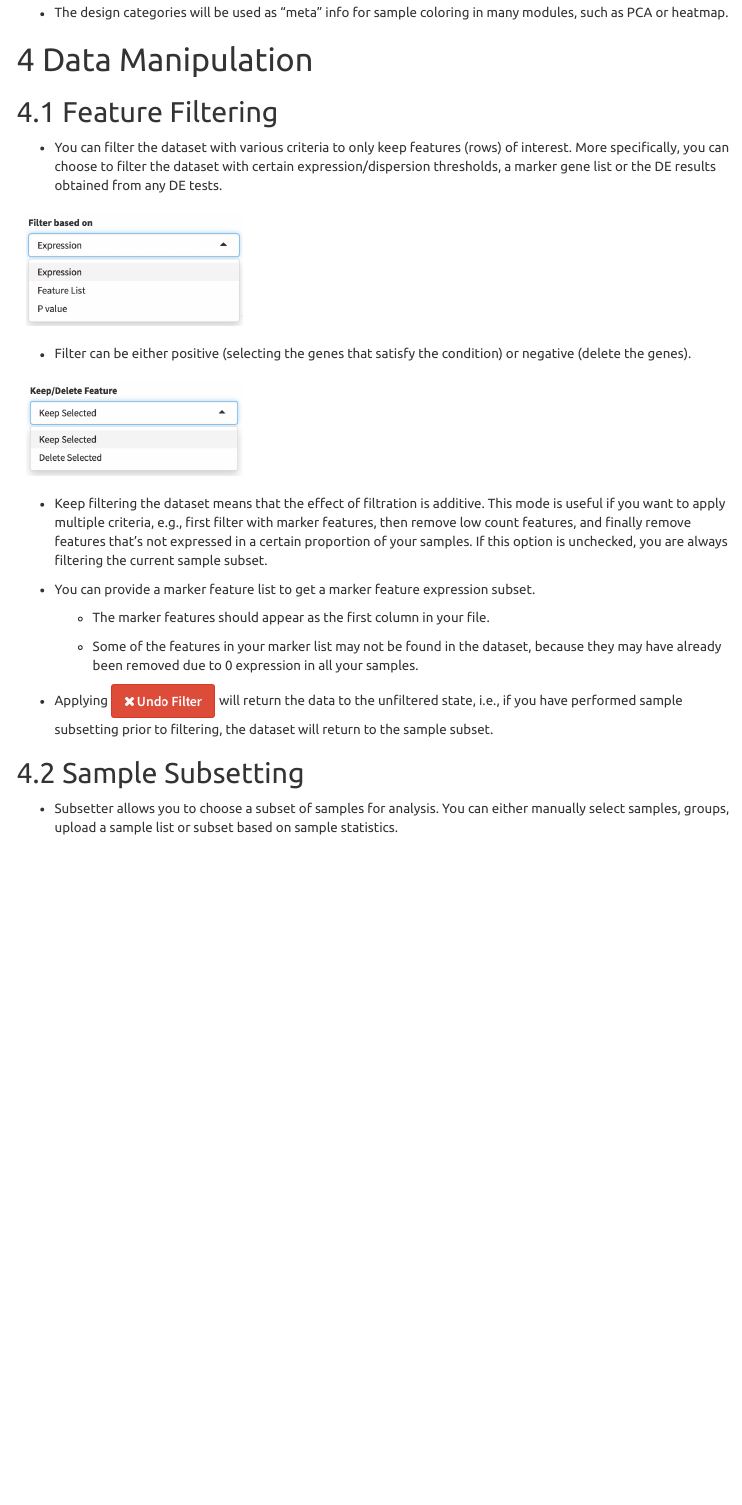
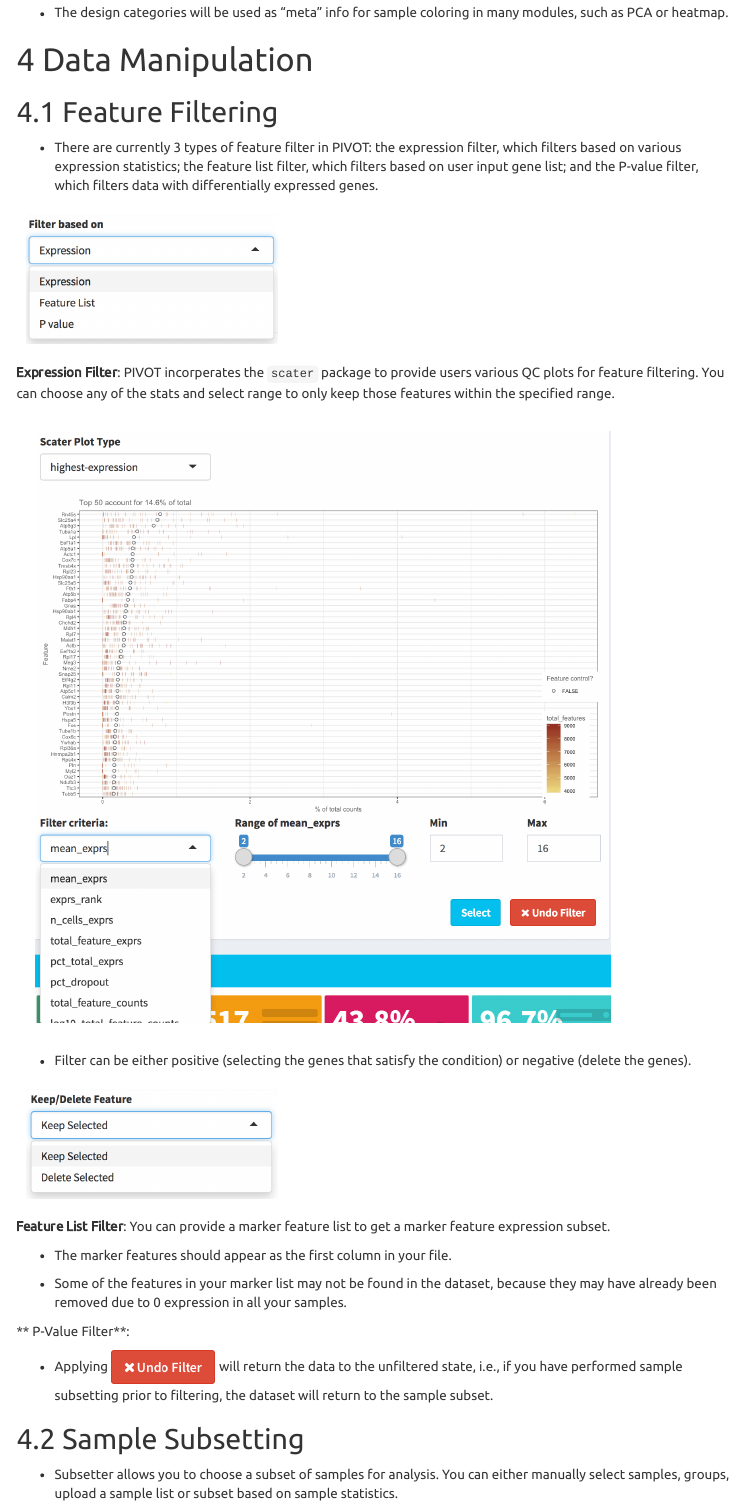
Before and after one commit to kimpenn/PIVOT, an R Markdown document (inst/app/manual/manual_file.Rmd): the page in a window 1100 px wide, from 5180 px down. Rendered offline with R 4.5, knitr and Pandoc, with nearby package versions; menus at the side of the page are left out.

Commit message:
update manual and example data.

```diff
--- a/inst/app/manual/manual_file.Rmd
+++ b/inst/app/manual/manual_file.Rmd
@@ -140,21 +140,25 @@ We have included a multitude of normalization methods in PIVOT. Some normalizati
 
 ## Feature Filtering
 
-* You can filter the dataset with various criteria to only keep features (rows) of interest. More specifically, you can choose to filter the dataset with certain expression/dispersion thresholds, a marker gene list or the DE results obtained from any DE tests.
+* There are currently 3 types of feature filter in PIVOT: the expression filter, which filters based on various expression statistics; the feature list filter, which filters based on user input gene list; and the P-value filter, which filters data with differentially expressed genes.
 
-<img src="figures/filter_type.png" width="30%" style= "margin: 10px"/>
+<img src="figures/filter_type.png" width="35%" style= "margin: 10px"/>
+
+**Expression Filter**: PIVOT incorperates the `scater` package to provide users various QC plots for feature filtering. You can choose any of the stats and select range to only keep those features within the specified range.
+
+<img src="figures/filter_expr.png" width="80%" style= "margin: 20px"/>
 
 * Filter can be either positive (selecting the genes that satisfy the condition) or negative (delete the genes).
 
-<img src="figures/filter_pos_neg.png" width="30%" style= "margin: 10px"/>
+<img src="figures/filter_pos_neg.png" width="35%" style= "margin: 10px"/>
 
-* Keep filtering the dataset means that the effect of filtration is additive. This mode is useful if you want to apply multiple criteria, e.g., first filter with marker features, then remove low count features, and finally remove features that's not expressed in a certain proportion of your samples. If this option is unchecked, you are always filtering the current sample subset.
+**Feature List Filter**: You can provide a marker feature list to get a marker feature expression subset.
 
-* You can provide a marker feature list to get a marker feature expression subset.
+* The marker features should appear as the first column in your file.
 
-    + The marker features should appear as the first column in your file.
+* Some of the features in your marker list may not be found in the dataset, because they may have already been removed due to 0 expression in all your samples.
 
-    + Some of the features in your marker list may not be found in the dataset, because they may have already been removed due to 0 expression in all your samples.
+** P-Value Filter**:
 
 * Applying ![](figures/undo_filter.png) will return the data to the unfiltered state, i.e., if you have performed sample subsetting prior to filtering, the dataset will return to the sample subset.
 
```
Also changed, not shown: inst/app/server.R (+19 -19 lines), inst/app/manual/figures/filter_expr.png (added), inst/app/manual/figures/filter_pval.png (added), inst/app/manual/manual_file.Rmd (2 more changed lines).
